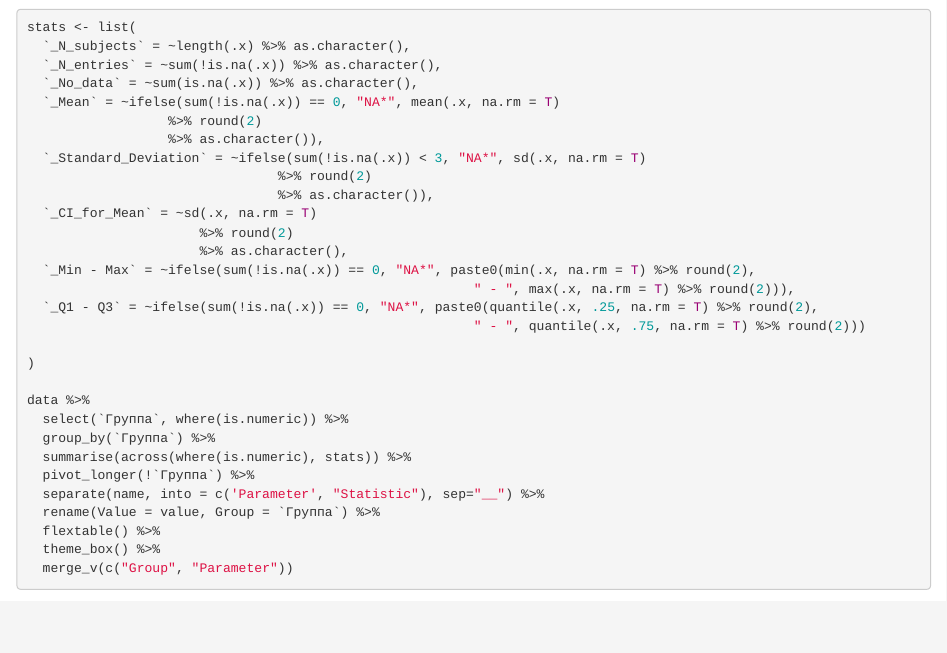
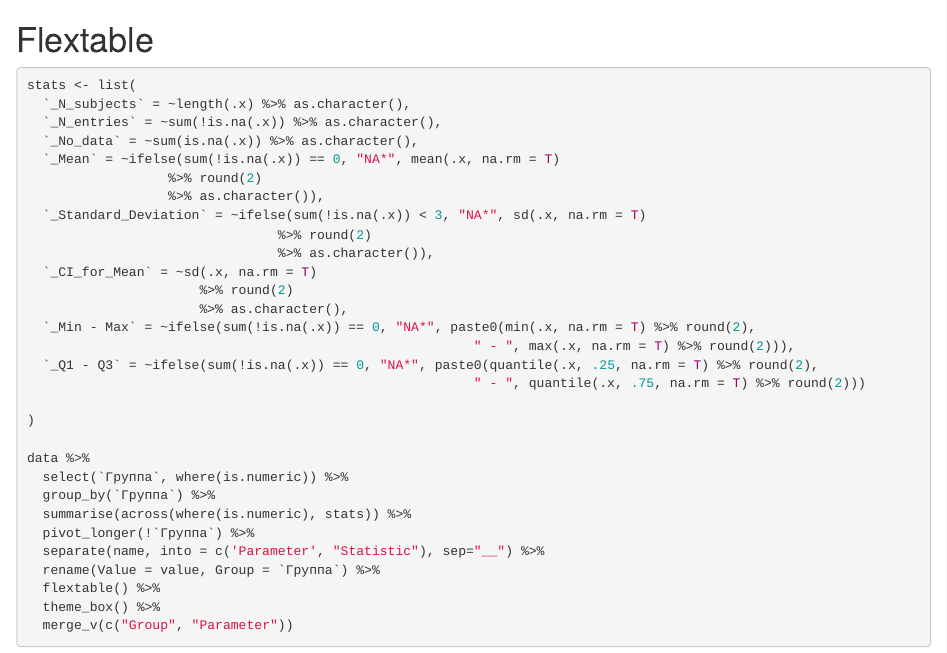
Before and after one commit to Dmitrii-Belousov/BioStat_2024, an R Markdown document (GitHub_task/R_course_tasks.Rmd): the page in a window 1100 px wide, from 3970 px down. Rendered offline with R 4.5, knitr and Pandoc, with nearby package versions; drawn as R Markdown's standard HTML page in place of the format the file asks for; some code elsewhere in the file could not run offline.

Commit message:
Updated Flextable chapter

````diff
--- a/GitHub_task/R_course_tasks.Rmd
+++ b/GitHub_task/R_course_tasks.Rmd
@@ -142,6 +142,8 @@ data %>%
   summarize(across(where(is.numeric), function(x) mean(x, na.rm = T)))
 ```
 
+# Flextable
+
 ```{r}
 stats <- list(
   `_N_subjects` = ~length(.x) %>% as.character(),
````
